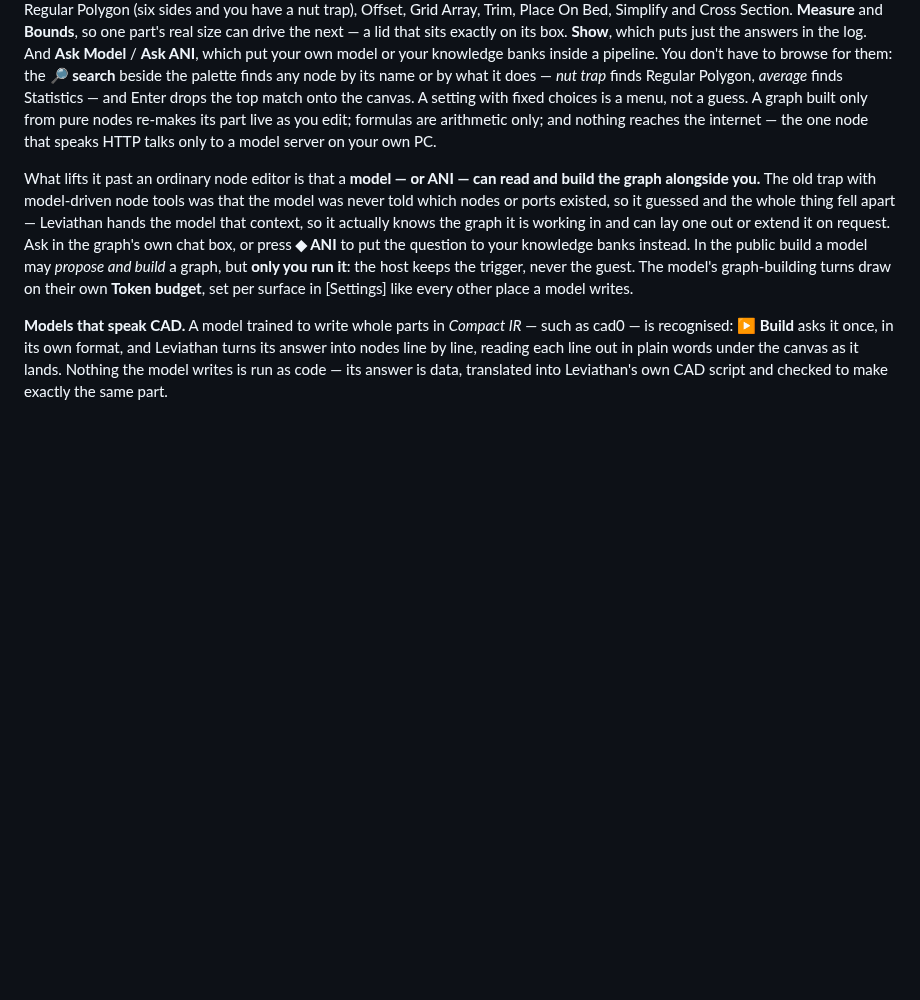
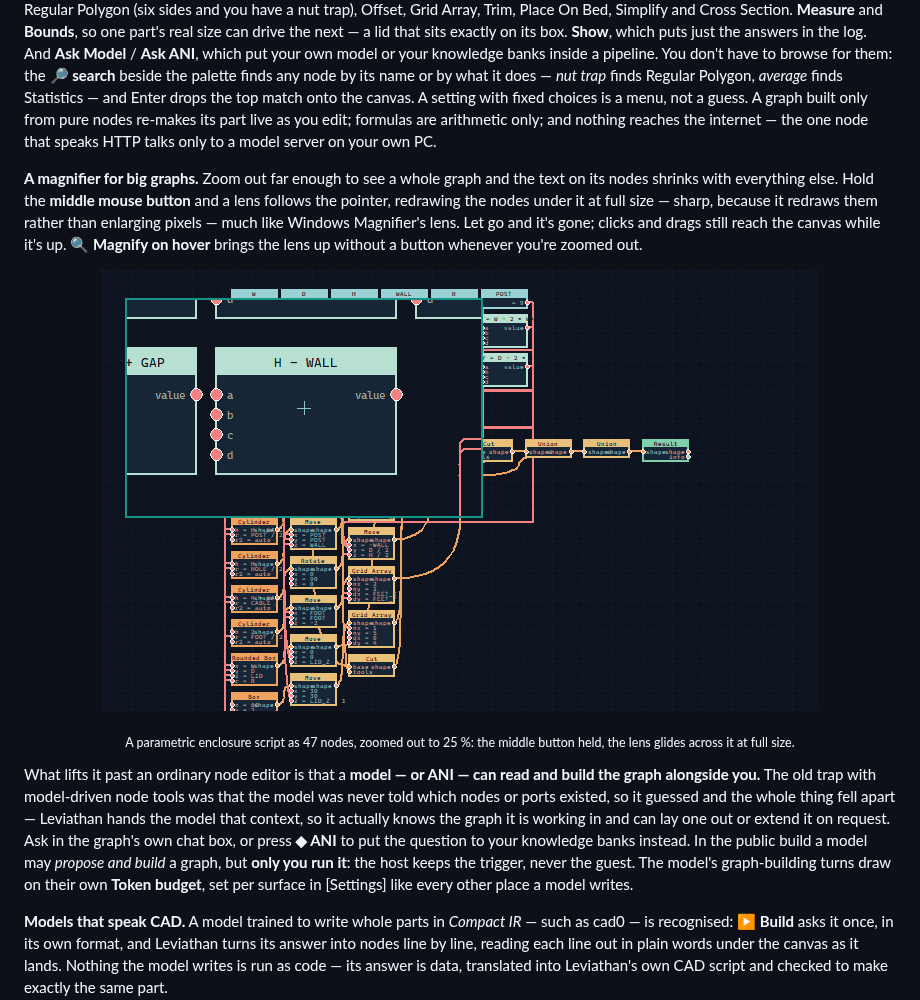
Before and after one commit to CuppaTea1983/Leviathan, a Markdown page: README.md, the part around one of its changes. Drawn GitHub-style; pictures changed too: screenshots/graph-magnifier.gif (added); blank space fills up the shorter version.

```diff
--- a/README.md
+++ b/README.md
@@ -357,6 +366,11 @@ The right-hand column is the team — the models taking part on top, their runni
 A visual node canvas: wire up shapes, numbers, expressions and snippets of code into a graph that computes a result. These are Leviathan's **own** nodes, not a bolted-on third-party pack — each does one clear thing, and the wires carry values between them.
 
 **Eighty-seven of them, in fifteen families.** **Maths** — Math, Function, Clamp, Map Range, Mix, Snap to a step, a seeded Random (the same seed, the same numbers), Range, Statistics, Constants, Unit Convert. **Logic** — Compare, and / or / xor / not, Switch. **Text** — Join, Split, Replace, Find, Format, Number ↔ Text. **Lists** — Get Item, Slice, Sort, Unique, and Map Numbers / Keep Where, which take a formula. **Data** — Get and Set Field, Keys & Values, CSV → Table, Column. **Thirty shape nodes**, among them Tube, Torus, Rounded Box, Regular Polygon (six sides and you have a nut trap), Offset, Grid Array, Trim, Place On Bed, Simplify and Cross Section. **Measure** and **Bounds**, so one part's real size can drive the next — a lid that sits exactly on its box. **Show**, which puts just the answers in the log. And **Ask Model** / **Ask ANI**, which put your own model or your knowledge banks inside a pipeline. You don't have to browse for them: the **🔎 search** beside the palette finds any node by its name or by what it does — *nut trap* finds Regular Polygon, *average* finds Statistics — and Enter drops the top match onto the canvas. A setting with fixed choices is a menu, not a guess. A graph built only from pure nodes re-makes its part live as you edit; formulas are arithmetic only; and nothing reaches the internet — the one node that speaks HTTP talks only to a model server on your own PC.
+
+**A magnifier for big graphs.** Zoom out far enough to see a whole graph and the text on its nodes shrinks with everything else. Hold the **middle mouse button** and a lens follows the pointer, redrawing the nodes under it at full size — sharp, because it redraws them rather than enlarging pixels — much like Windows Magnifier's lens. Let go and it's gone; clicks and drags still reach the canvas while it's up. **🔍 Magnify on hover** brings the lens up without a button whenever you're zoomed out.
+
+<p align="center"><img src="screenshots/graph-magnifier.gif" width="716" alt="A 47-node graph zoomed out until its text is unreadable, with the magnifier lens gliding across it and showing each node at full size" /></p>
+<p align="center"><sub>A parametric enclosure script as 47 nodes, zoomed out to 25 %: the middle button held, the lens glides across it at full size.</sub></p>
 
 What lifts it past an ordinary node editor is that a **model — or ANI — can read and build the graph alongside you.** The old trap with model-driven node tools was that the model was never told which nodes or ports existed, so it guessed and the whole thing fell apart — Leviathan hands the model that context, so it actually knows the graph it is working in and can lay one out or extend it on request. Ask in the graph's own chat box, or press **◆ ANI** to put the question to your knowledge banks instead. In the public build a model may *propose and build* a graph, but **only you run it**: the host keeps the trigger, never the guest. The model's graph-building turns draw on their own **Token budget**, set per surface in [Settings] like every other place a model writes.
 
```
Also changed, not shown: other parts of README.md (+9 -0 lines), screenshots/studio-merge-preview.png (added), screenshots/studio-merge.png.
